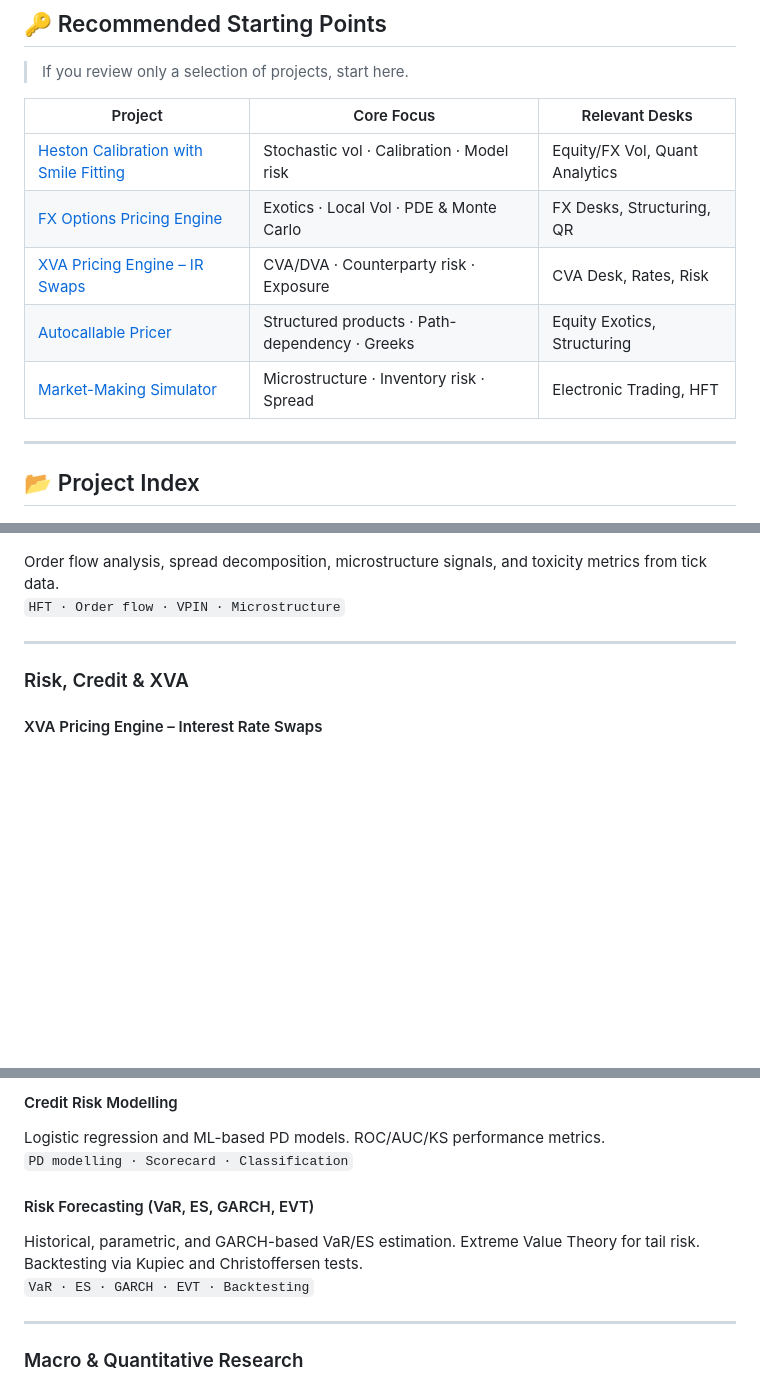
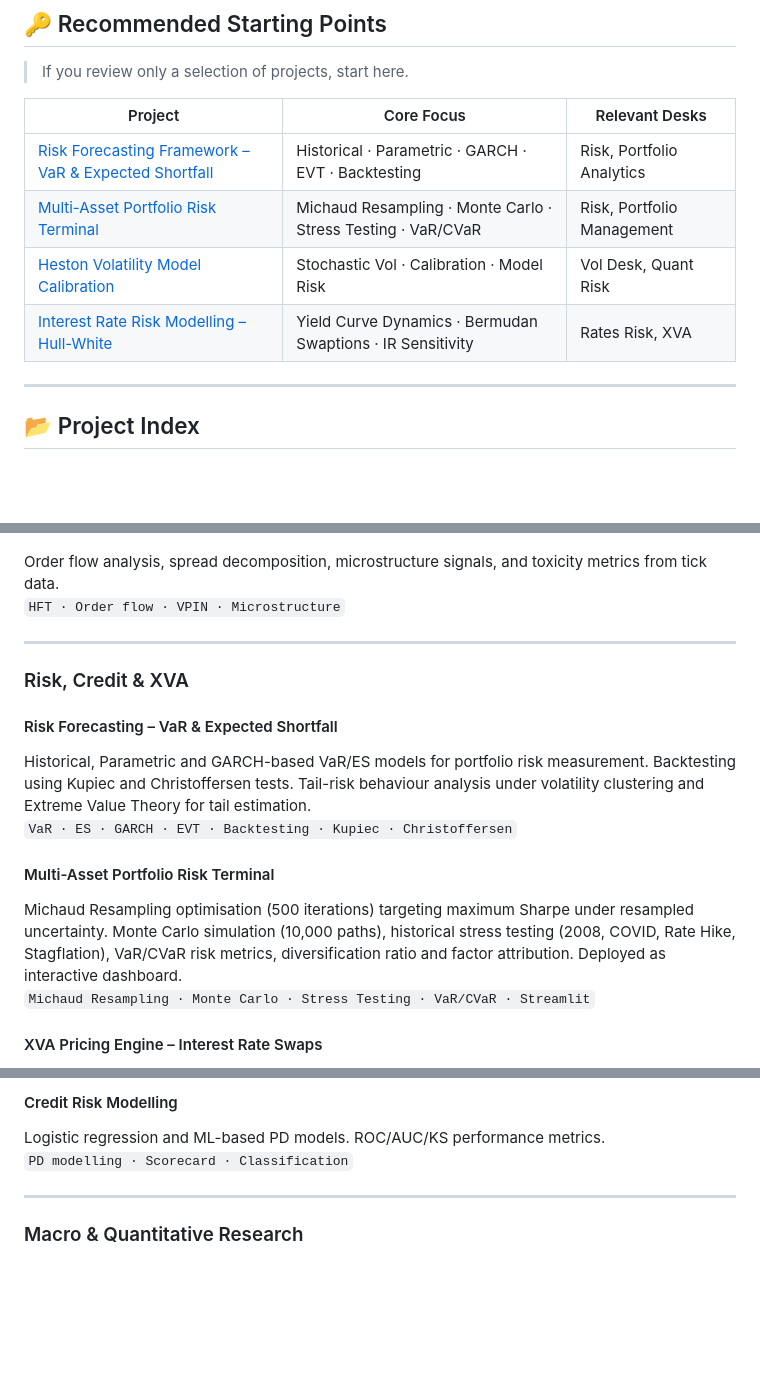
Before and after one commit to philippeyao123/PERSONAL-PROJECTS, a Markdown page: README.md, 3 parts joined by grey strips. Drawn GitHub-style; blank space fills up the shorter version.

Commit message:
Revise project index and enhance risk forecasting details
Updated project index with new entries for risk forecasting and portfolio risk terminal. Removed redundant section on risk forecasting.

```diff
--- a/README.md
+++ b/README.md
@@ -21,11 +21,10 @@ This repository contains a curated portfolio of quantitative finance projects de
 
 | Project | Core Focus | Relevant Desks |
 |---|---|---|
-| [Heston Calibration with Smile Fitting](#heston-calibration-with-smile-fitting) | Stochastic vol · Calibration · Model risk | Equity/FX Vol, Quant Analytics |
-| [FX Options Pricing Engine](#fx-options-pricing-engine) | Exotics · Local Vol · PDE & Monte Carlo | FX Desks, Structuring, QR |
-| [XVA Pricing Engine – IR Swaps](#xva-pricing-engine--interest-rate-swaps) | CVA/DVA · Counterparty risk · Exposure | CVA Desk, Rates, Risk |
-| [Autocallable Pricer](#autocallable-pricer) | Structured products · Path-dependency · Greeks | Equity Exotics, Structuring |
-| [Market-Making Simulator](#market-making-simulator) | Microstructure · Inventory risk · Spread | Electronic Trading, HFT |
+| [Risk Forecasting Framework – VaR & Expected Shortfall](#risk-forecasting-var--expected-shortfall) | Historical · Parametric · GARCH · EVT · Backtesting | Risk, Portfolio Analytics |
+| [Multi-Asset Portfolio Risk Terminal](#multi-asset-portfolio-risk-terminal) | Michaud Resampling · Monte Carlo · Stress Testing · VaR/CVaR | Risk, Portfolio Management |
+| [Heston Volatility Model Calibration](#heston-calibration-with-smile-fitting) | Stochastic Vol · Calibration · Model Risk | Vol Desk, Quant Risk |
+| [Interest Rate Risk Modelling – Hull-White](#hull-white-one-factor-model) | Yield Curve Dynamics · Bermudan Swaptions · IR Sensitivity | Rates Risk, XVA |
 
 ---
 
@@ -121,6 +120,14 @@ Order flow analysis, spread decomposition, microstructure signals, and toxicity
 
 ### Risk, Credit & XVA
 
+#### Risk Forecasting – VaR & Expected Shortfall
+Historical, Parametric and GARCH-based VaR/ES models for portfolio risk measurement. Backtesting using Kupiec and Christoffersen tests. Tail-risk behaviour analysis under volatility clustering and Extreme Value Theory for tail estimation.
+`VaR · ES · GARCH · EVT · Backtesting · Kupiec · Christoffersen`
+
+#### Multi-Asset Portfolio Risk Terminal
+Michaud Resampling optimisation (500 iterations) targeting maximum Sharpe under resampled uncertainty. Monte Carlo simulation (10,000 paths), historical stress testing (2008, COVID, Rate Hike, Stagflation), VaR/CVaR risk metrics, diversification ratio and factor attribution. Deployed as interactive dashboard.
+`Michaud Resampling · Monte Carlo · Stress Testing · VaR/CVaR · Streamlit`
+
 #### XVA Pricing Engine – Interest Rate Swaps
 End-to-end XVA framework for vanilla IR swaps: CVA, DVA, and FVA computation. Exposure simulation under Hull–White dynamics, wrong-way risk analysis, and netting set aggregation.
 `CVA · DVA · FVA · Counterparty risk · IR swaps · Wrong-way risk`
@@ -132,10 +139,6 @@ Firm-value model for credit risk. Distance-to-default estimation, PD extraction,
 #### Credit Risk Modelling
 Logistic regression and ML-based PD models. ROC/AUC/KS performance metrics.
 `PD modelling · Scorecard · Classification`
-
-#### Risk Forecasting (VaR, ES, GARCH, EVT)
-Historical, parametric, and GARCH-based VaR/ES estimation. Extreme Value Theory for tail risk. Backtesting via Kupiec and Christoffersen tests.
-`VaR · ES · GARCH · EVT · Backtesting`
 
 ---
 
```
